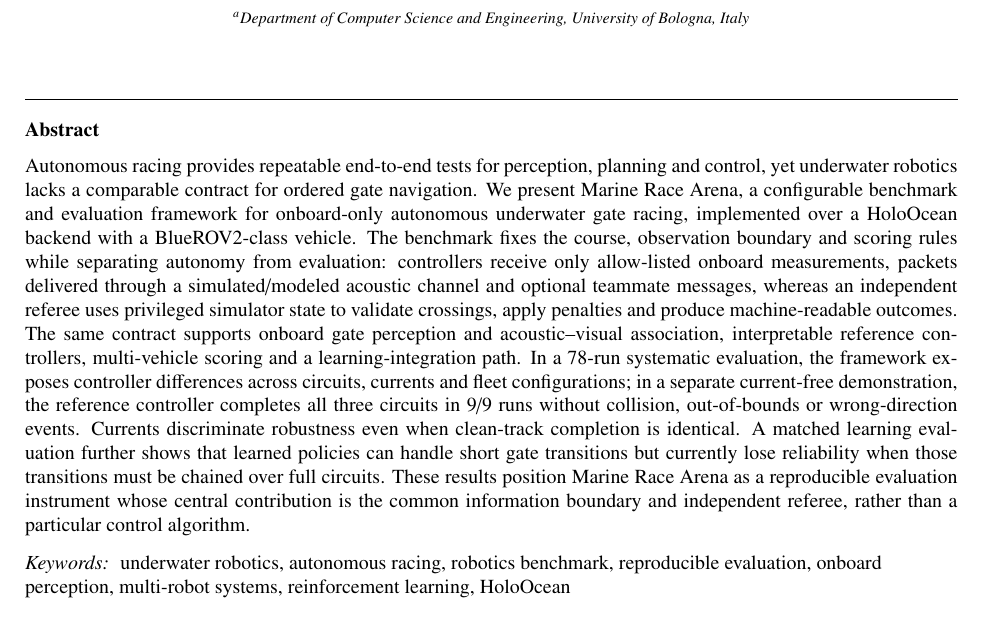
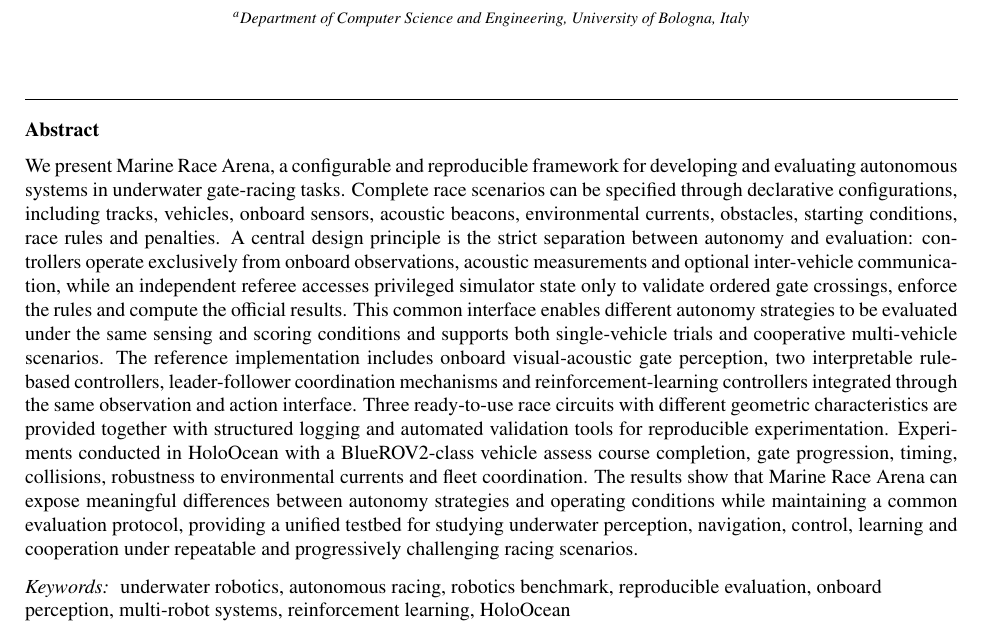
Before and after one commit to AndreaBedei1/HoloDroneCompetition, a LaTeX paper (article_journal/main.tex): part of page 1 of 40, cut so that both start at the same text. Compiled offline with pdfLaTeX.

Commit message:
paper: update journal abstract

```diff
--- a/article_journal/main.tex
+++ b/article_journal/main.tex
@@ -75,29 +75,7 @@ Gate Racing and Team-Level Fleet Evaluation}
 % email address, ORCID identifiers and postal address of the affiliation.
 
 \begin{abstract}
-Autonomous racing provides repeatable end-to-end tests for perception, planning
-and control, yet underwater robotics lacks a comparable contract for ordered
-gate navigation. We present \mra{}, a configurable benchmark and evaluation
-framework for onboard-only autonomous underwater gate racing, implemented over a
-HoloOcean backend with a BlueROV2-class vehicle. The benchmark fixes the course,
-observation boundary and scoring rules while separating autonomy from evaluation:
-controllers receive only allow-listed onboard measurements, packets delivered
-through a simulated/modeled acoustic channel and optional teammate messages,
-whereas an independent referee
-uses privileged simulator state to validate crossings, apply penalties and
-produce machine-readable outcomes. The same contract supports onboard gate
-perception and acoustic--visual association, interpretable reference controllers,
-multi-vehicle scoring and a learning-integration path. In a 78-run systematic
-evaluation, the framework exposes controller differences across circuits,
-currents and fleet configurations; in a separate current-free demonstration, the
-reference controller completes all three circuits in 9/9 runs without collision,
-out-of-bounds or wrong-direction events. Currents discriminate robustness even
-when clean-track completion is identical. A matched learning evaluation further
-shows that learned policies can handle short gate transitions but currently lose
-reliability when those transitions must be chained over full circuits. These
-results position \mra{} as a reproducible evaluation instrument whose central
-contribution is the common information boundary and independent referee, rather
-than a particular control algorithm.
+We present Marine Race Arena, a configurable and reproducible framework for developing and evaluating autonomous systems in underwater gate-racing tasks. Complete race scenarios can be specified through declarative configurations, including tracks, vehicles, onboard sensors, acoustic beacons, environmental currents, obstacles, starting conditions, race rules and penalties. A central design principle is the strict separation between autonomy and evaluation: controllers operate exclusively from onboard observations, acoustic measurements and optional inter-vehicle communication, while an independent referee accesses privileged simulator state only to validate ordered gate crossings, enforce the rules and compute the official results. This common interface enables different autonomy strategies to be evaluated under the same sensing and scoring conditions and supports both single-vehicle trials and cooperative multi-vehicle scenarios. The reference implementation includes onboard visual-acoustic gate perception, two interpretable rule-based controllers, leader-follower coordination mechanisms and reinforcement-learning controllers integrated through the same observation and action interface. Three ready-to-use race circuits with different geometric characteristics are provided together with structured logging and automated validation tools for reproducible experimentation. Experiments conducted in HoloOcean with a BlueROV2-class vehicle assess course completion, gate progression, timing, collisions, robustness to environmental currents and fleet coordination. The results show that Marine Race Arena can expose meaningful differences between autonomy strategies and operating conditions while maintaining a common evaluation protocol, providing a unified testbed for studying underwater perception, navigation, control, learning and cooperation under repeatable and progressively challenging racing scenarios.
 \end{abstract}
 
 \begin{keyword}
```
Also changed, not shown: 1 other file.
